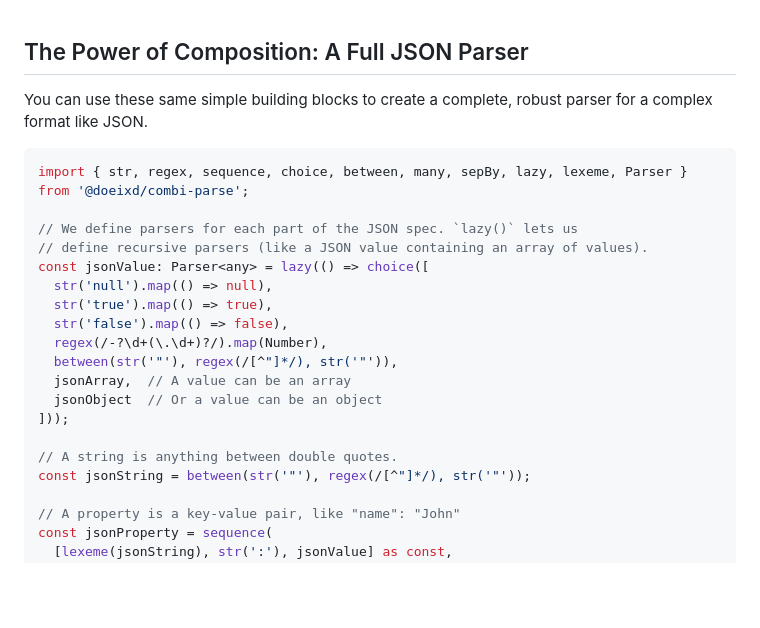
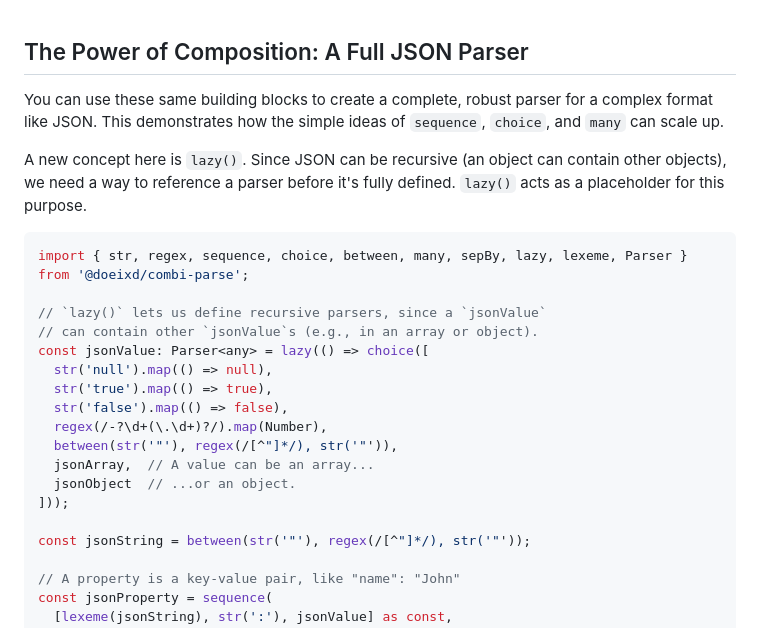
Before and after one commit to doeixd/combi-parse, a Markdown page: README.md, the part around one of its changes. GitHub-like rendering; blank space fills up the shorter version.

````diff
--- a/README.md
+++ b/README.md
@@ -66,24 +170,25 @@ This example shows the core idea: **build big parsers by combining small ones.**
 
 ## The Power of Composition: A Full JSON Parser
 
-You can use these same simple building blocks to create a complete, robust parser for a complex format like JSON.
+You can use these same building blocks to create a complete, robust parser for a complex format like JSON. This demonstrates how the simple ideas of `sequence`, `choice`, and `many` can scale up.
+
+A new concept here is `lazy()`. Since JSON can be recursive (an object can contain other objects), we need a way to reference a parser before it's fully defined. `lazy()` acts as a placeholder for this purpose.
 
 ```typescript
 import { str, regex, sequence, choice, between, many, sepBy, lazy, lexeme, Parser } from '@doeixd/combi-parse';
 
-// We define parsers for each part of the JSON spec. `lazy()` lets us
-// define recursive parsers (like a JSON value containing an array of values).
+// `lazy()` lets us define recursive parsers, since a `jsonValue`
+// can contain other `jsonValue`s (e.g., in an array or object).
 const jsonValue: Parser<any> = lazy(() => choice([
   str('null').map(() => null),
   str('true').map(() => true),
   str('false').map(() => false),
   regex(/-?\d+(\.\d+)?/).map(Number),
   between(str('"'), regex(/[^"]*/), str('"')),
-  jsonArray,  // A value can be an array
-  jsonObject  // Or a value can be an object
+  jsonArray,  // A value can be an array...
+  jsonObject  // ...or an object.
 ]));
 
-// A string is anything between double quotes.
 const jsonString = between(str('"'), regex(/[^"]*/), str('"'));
 
 // A property is a key-value pair, like "name": "John"
````
Also changed, not shown: other parts of README.md (+116 -12 lines), docs/README.md (deleted, +0 -114 lines).
